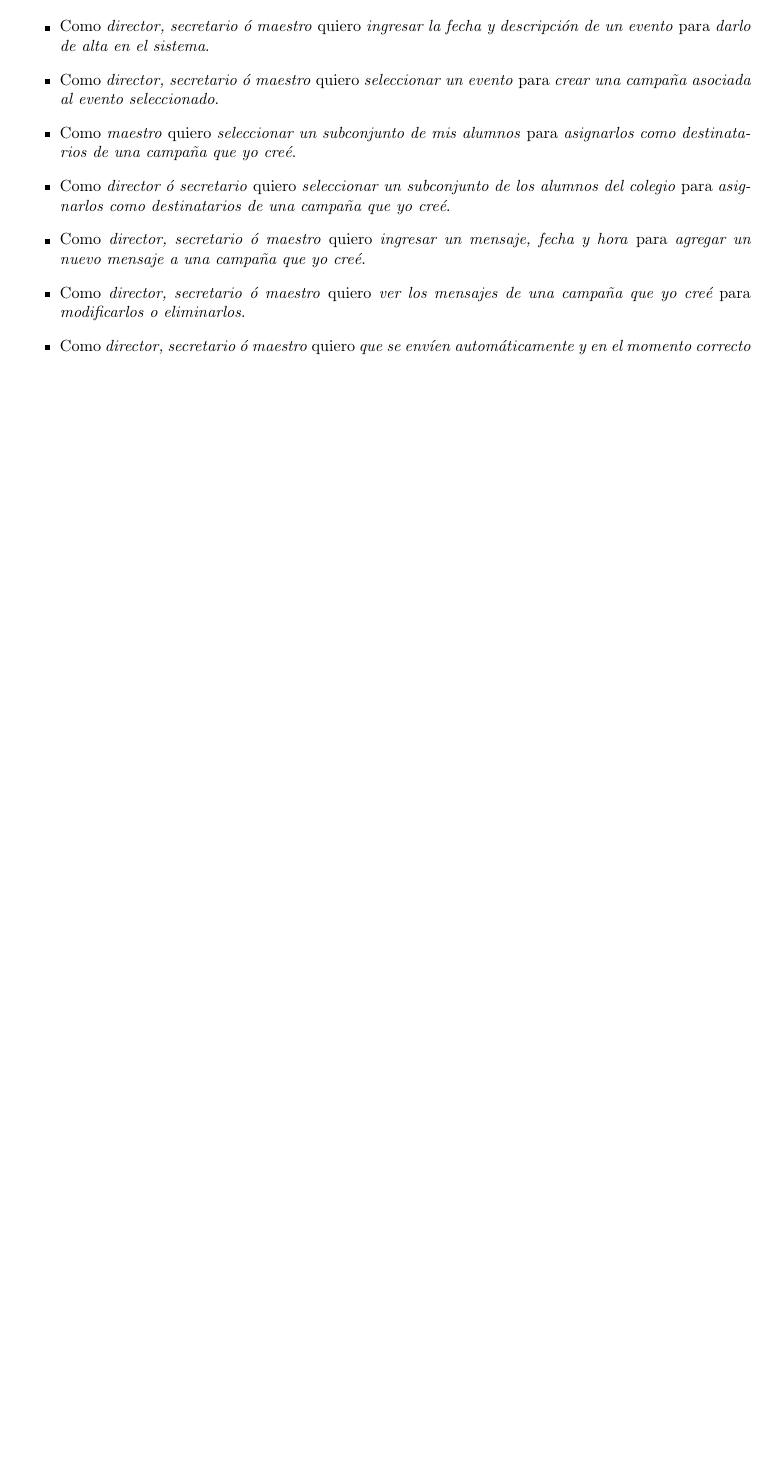
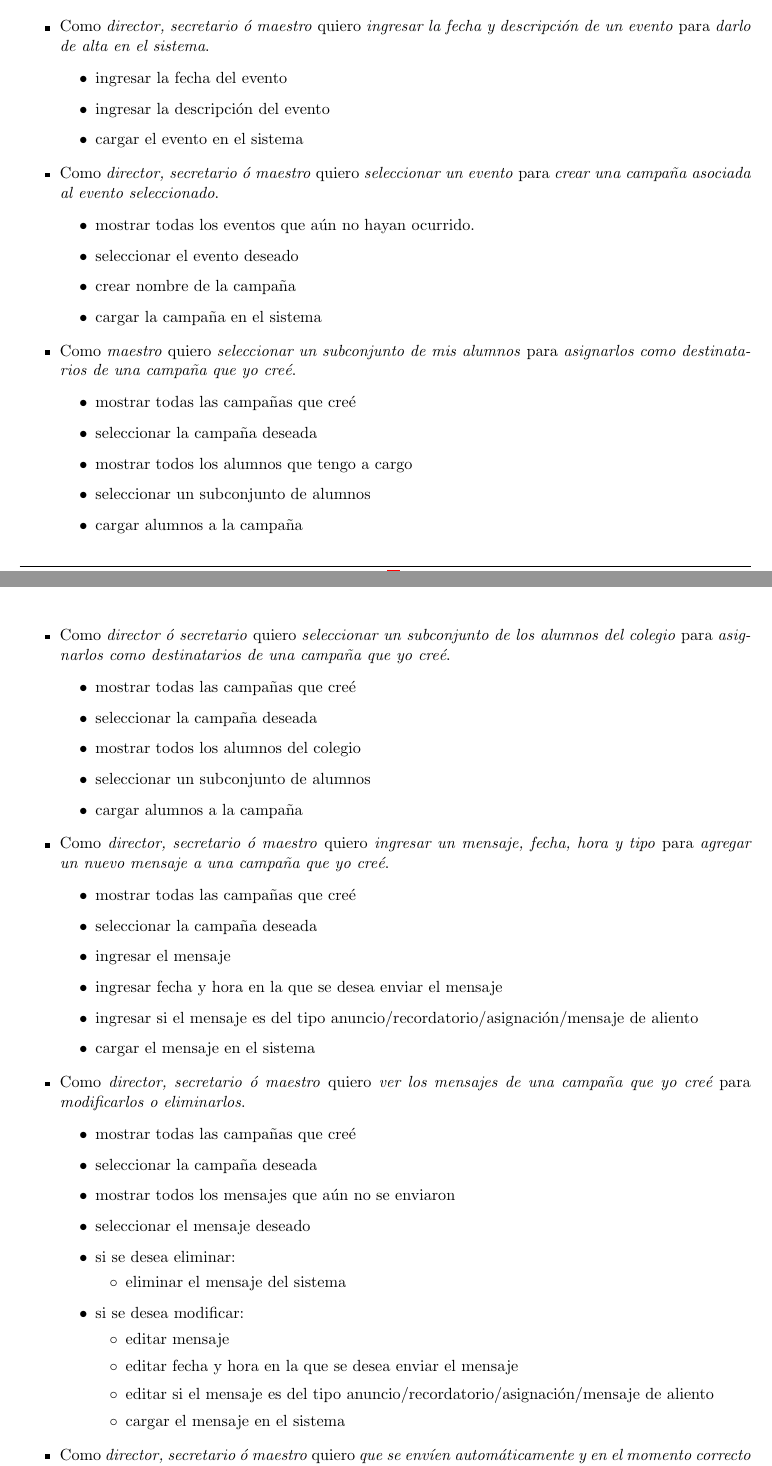
Before and after one commit to LeandroLovisolo/ISW2-TP1, a LaTeX document (tex/informe.tex): part of page 3 of 3 before the commit and two parts of pages 3 and 4 of 4 after it, the two joined at a grey line, cut so that both start at the same text, the shorter picture padded with empty space. Compiled offline with pdfLaTeX.

Commit message:
agregue las tareas en el sprint

```diff
--- a/tex/informe.tex
+++ b/tex/informe.tex
@@ -258,7 +258,7 @@ Presentamos a continuación las user stories en el product backlog, agrupadas se
         {asignarlos como destinatarios de una campaña que yo creé}
 
   \story{director, secretario ó maestro}
-        {ingresar un mensaje, fecha y hora}
+        {ingresar un mensaje, fecha, hora y tipo}
         {agregar un nuevo mensaje a una campaña que yo creé}
 
   \story{director, secretario ó maestro}
@@ -290,26 +290,80 @@ Recordamos los requerimientos de la demo: \emph{``Se presentará una demo requir
   \story{director, secretario ó maestro}
         {ingresar la fecha y descripción de un evento}
         {darlo de alta en el sistema}
+  \begin{itemize}
+   \item ingresar la fecha del evento
+   \item ingresar la descripción del evento
+   \item cargar el evento en el sistema
+  \end{itemize}
+
 
   \story{director, secretario ó maestro}
         {seleccionar un evento}
         {crear una campaña asociada al evento seleccionado}
+  \begin{itemize}
+   \item mostrar todas los eventos que aún no hayan ocurrido.
+   \item seleccionar el evento deseado
+   \item crear nombre de la campaña
+   \item cargar la campaña en el sistema
+  \end{itemize}
+
 
   \story{maestro}
         {seleccionar un subconjunto de mis alumnos}
         {asignarlos como destinatarios de una campaña que yo creé}
+  \begin{itemize}
+   \item mostrar todas las campañas que creé
+   \item seleccionar la campaña deseada
+   \item mostrar todos los alumnos que tengo a cargo
+   \item seleccionar un subconjunto de alumnos
+   \item cargar alumnos a la campaña
+  \end{itemize}
+
 
   \story{director ó secretario}
         {seleccionar un subconjunto de los alumnos del colegio}
         {asignarlos como destinatarios de una campaña que yo creé}
+  \begin{itemize}
+   \item mostrar todas las campañas que creé
+   \item seleccionar la campaña deseada
+   \item mostrar todos los alumnos del colegio
+   \item seleccionar un subconjunto de alumnos
+   \item cargar alumnos a la campaña
+  \end{itemize}
 
   \story{director, secretario ó maestro}
-        {ingresar un mensaje, fecha y hora}
+        {ingresar un mensaje, fecha, hora y tipo}
         {agregar un nuevo mensaje a una campaña que yo creé}
+  \begin{itemize}
+   \item mostrar todas las campañas que creé
+   \item seleccionar la campaña deseada
+   \item ingresar el mensaje
+   \item ingresar fecha y hora en la que se desea enviar el mensaje
+   \item ingresar si el mensaje es del tipo anuncio/recordatorio/asignación/mensaje de aliento
+   \item cargar el mensaje en el sistema
+  \end{itemize}
+
 
   \story{director, secretario ó maestro}
         {ver los mensajes de una campaña que yo creé}
         {modificarlos o eliminarlos}
+  \begin{itemize}
+   \item mostrar todas las campañas que creé
+   \item seleccionar la campaña deseada
+   \item mostrar todos los mensajes que aún no se enviaron
+   \item seleccionar el mensaje deseado
+   \item si se desea eliminar:
+   \begin{itemize}
+    \item eliminar el mensaje del sistema
+   \end{itemize}
+   \item si se desea modificar:
+   \begin{itemize}
+    \item editar mensaje
+    \item editar fecha y hora en la que se desea enviar el mensaje
+    \item editar si el mensaje es del tipo anuncio/recordatorio/asignación/mensaje de aliento
+    \item cargar el mensaje en el sistema
+   \end{itemize}
+  \end{itemize}
 
   \story{director, secretario ó maestro}
         {que se envíen automáticamente y en el momento correcto los mensajes de una campaña que yo creé}
```
